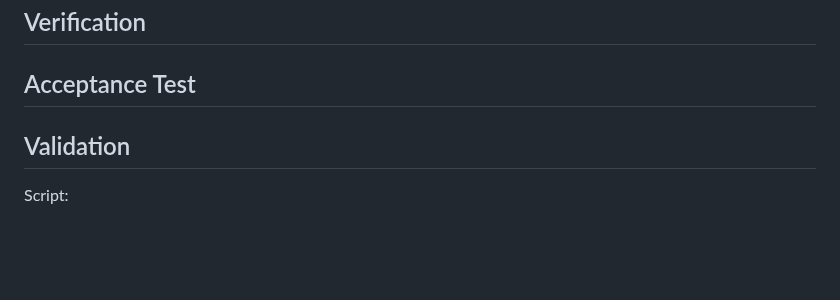
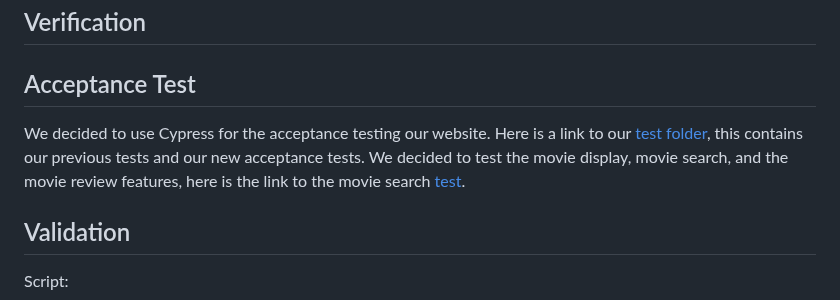
Before and after one commit to Braydew-NAU/SportsWebsite, a Markdown page: Deliverables/Deliverable7.md, the part around the change. Rendered like a GitHub page; blank space fills up the shorter version.

```diff
--- a/Deliverables/Deliverable7.md
+++ b/Deliverables/Deliverable7.md
@@ -4,6 +4,8 @@ GameFanHub is a comprehensive sports entertainment platform that provides sports
 ## Verification
 
 ## Acceptance Test
+
+We decided to use Cypress for the acceptance testing our website. Here is a link to our [test folder](https://github.com/Braydew-NAU/SportsWebsite/tree/main/_tests_), this contains our previous tests and our new acceptance tests. We decided to test the movie display, movie search, and the movie review features, here is the link to the movie search [test](https://github.com/Braydew-NAU/SportsWebsite/tree/main/_tests_/SearchAcceptanceTest).
 
 ## Validation
 Script:
```
